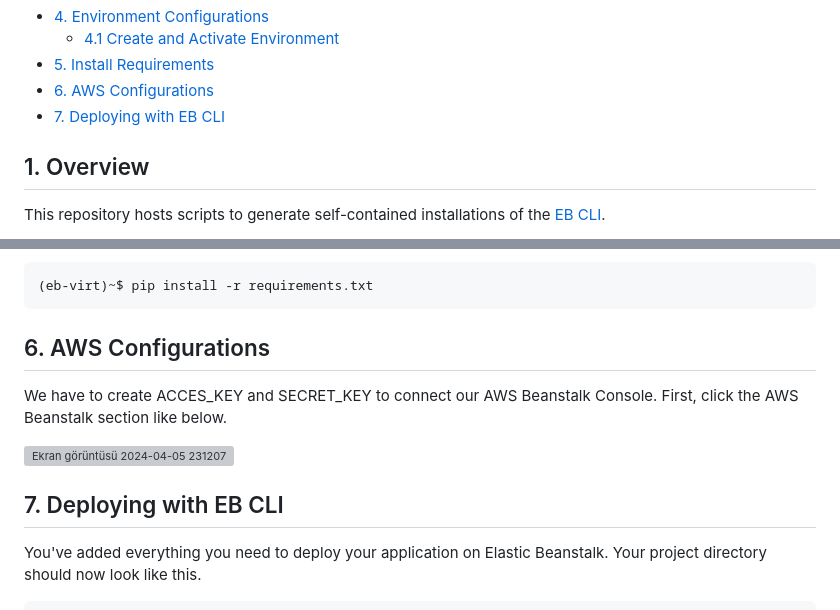
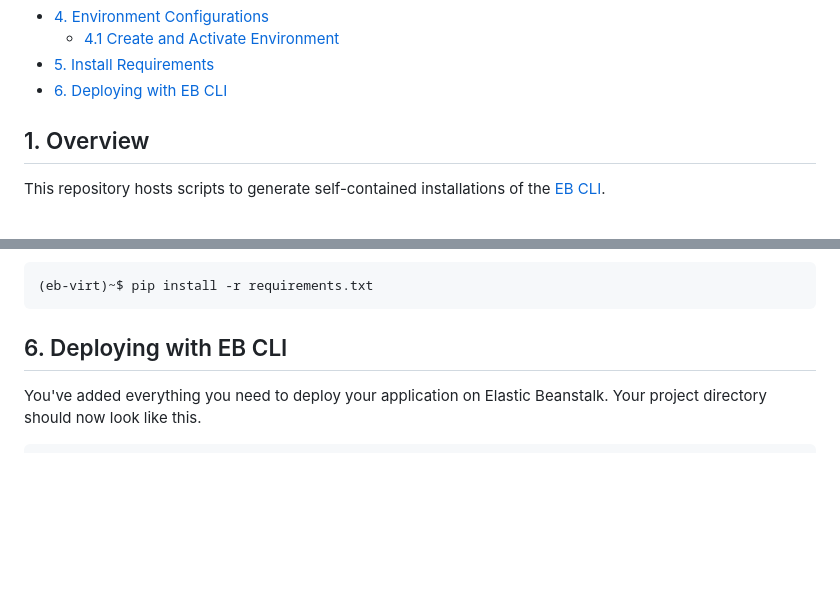
Before and after one commit to ahmetdzdrr/portfolio-project-django-aws-beanstalk, a Markdown page: README.md, 2 parts joined by grey strips. GitHub-like rendering; blank space fills up the shorter version; grey boxes are pictures that could not be loaded.

````diff
--- a/README.md
+++ b/README.md
@@ -14,8 +14,7 @@
 - [4. Environment Configurations](#4-environment-configurations)
   - [4.1 Create and Activate Environment](#41-create-and-activate-environment)
 - [5. Install Requirements](#5-install-requirements)
-- [6. AWS Configurations](#6-aws-configurations)
-- [7. Deploying with EB CLI](#6-deploying-with-eb-cli)
+- [6. Deploying with EB CLI](#6-deploying-with-eb-cli)
 
 ## 1. Overview
 
@@ -121,13 +120,7 @@ You have to install some dependencies to build and manage the project. You'll se
 (eb-virt)~$ pip install -r requirements.txt
 ```
 
-## 6. AWS Configurations
-
-We have to create ACCES_KEY and SECRET_KEY to connect our AWS Beanstalk Console. First, click the AWS Beanstalk section like below.
-
-![Ekran görüntüsü 2024-04-05 231207](https://github.com/ahmetdzdrr/portfolio-project-django-aws-beanstalk/assets/117534684/382fded8-f9b3-4ea0-ab3b-f649e3d97432)
-
-## 7. Deploying with EB CLI
+## 6. Deploying with EB CLI
 
 You've added everything you need to deploy your application on Elastic Beanstalk. Your project directory should now look like this.
 
````
